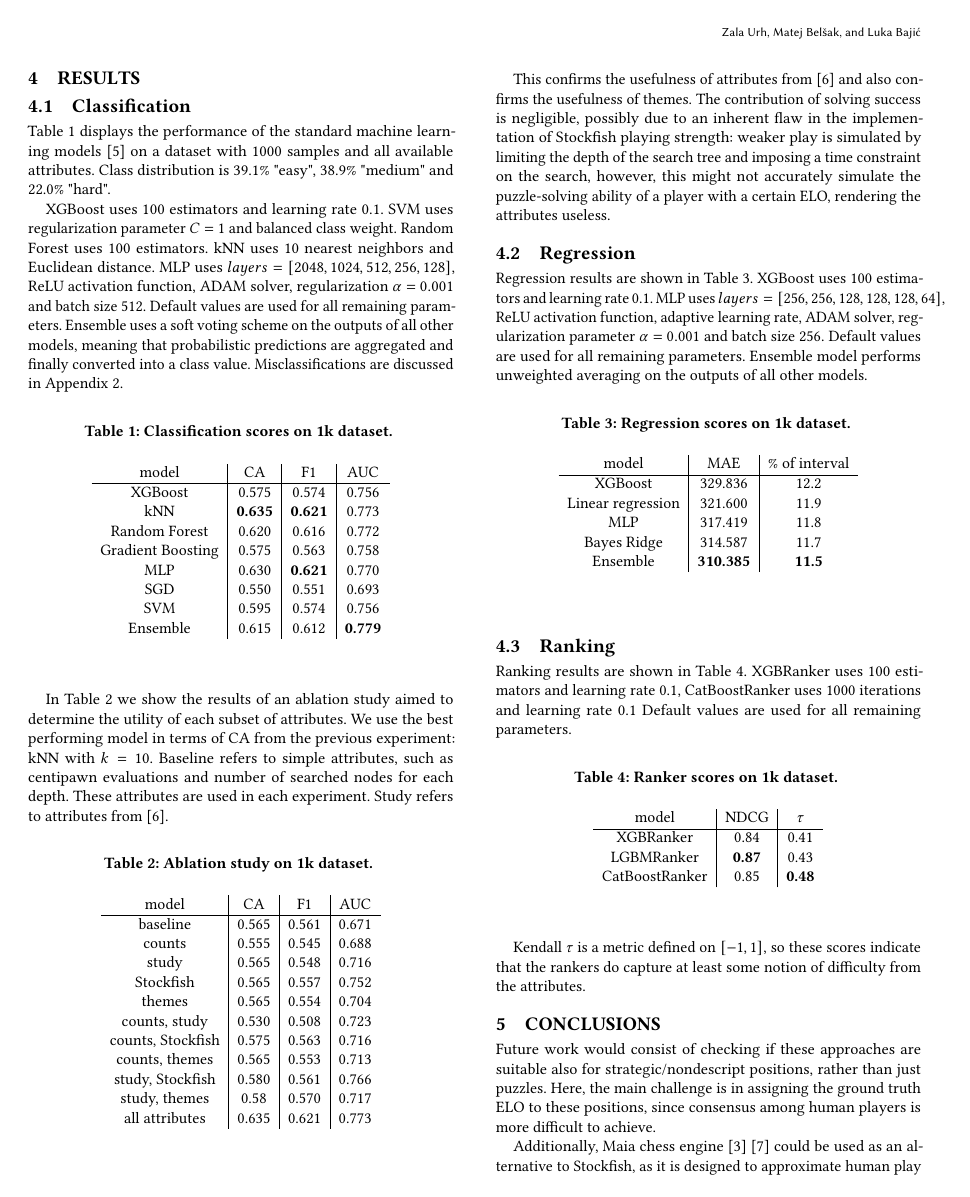
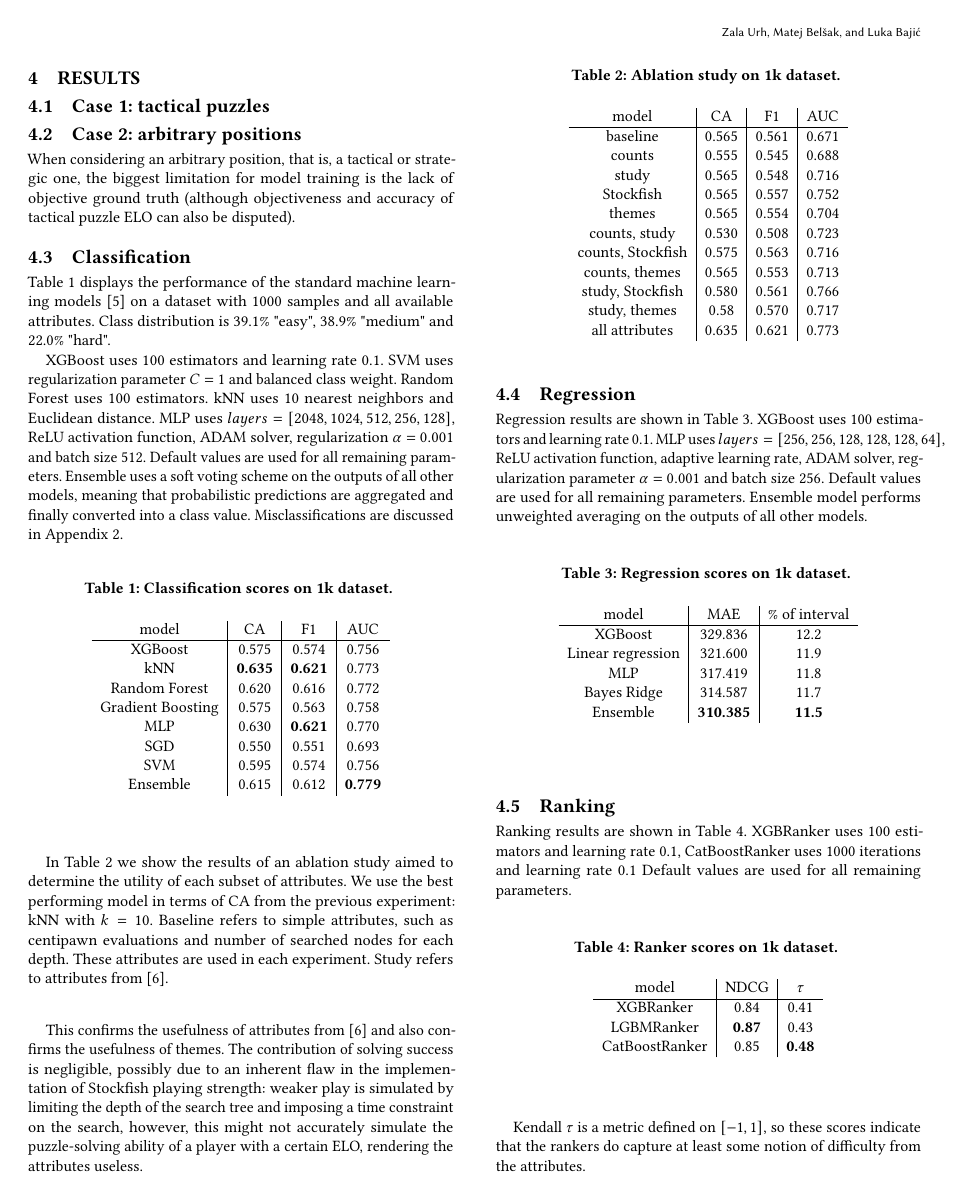
Before and after one commit to bajicluka01/chess-puzzle-evaluation, a LaTeX paper (report/scores-template.tex): page 2 of 6. Compiled offline with pdfLaTeX.

Commit message:
new idea draft

```diff
--- a/report/scores-template.tex
+++ b/report/scores-template.tex
@@ -226,6 +226,12 @@ A more detailed explanation of the attributes is given in Appendix 1. Interpreta
 
 \section{Results}
 
+\subsection{Case 1: tactical puzzles}
+
+\subsection{Case 2: arbitrary positions}
+
+When considering an arbitrary position, that is, a tactical or strategic one, the biggest limitation for model training is the lack of objective ground truth (although objectiveness and accuracy of tactical puzzle ELO can also be disputed).
+
 \subsection{Classification}
 
 Table \ref{classification} displays the performance of the standard machine learning models \cite{scikit} on a dataset with 1000 samples and all available attributes. Class distribution is 39.1\% "easy", 38.9\% "medium" and 22.0\% "hard".
```
Also changed, not shown: report/scores-template.pdf.
